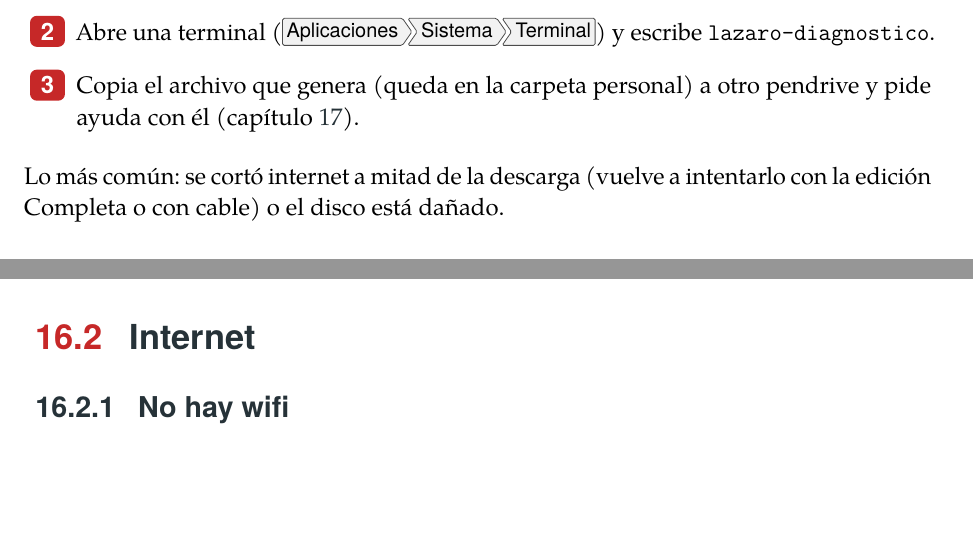
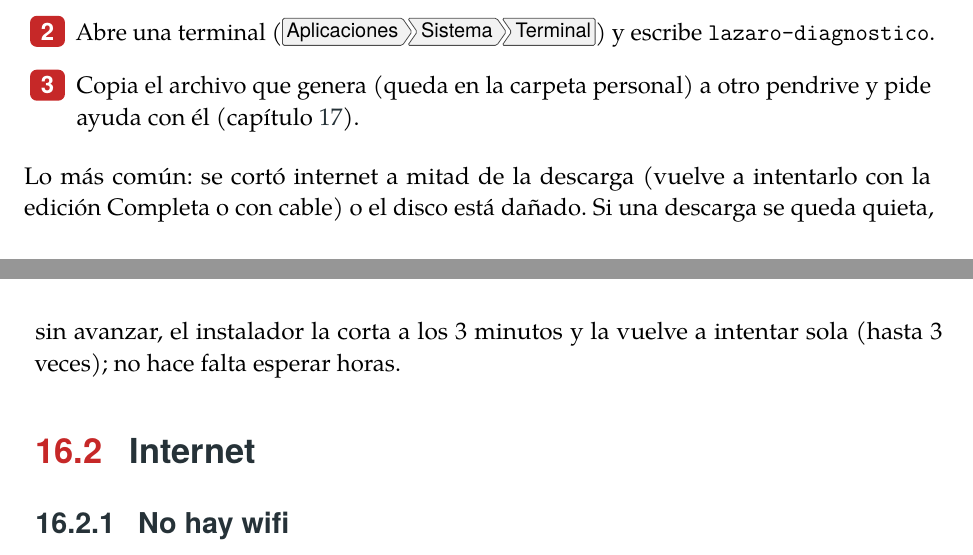
Before and after one commit to Entropio1984/lazaro-linux, a LaTeX book (manual/lazaro-manual.tex, which reads manual/capitulos/16-problemas.tex): two parts of pages 74 and 75 of 90, joined at a grey line, cut so that both start at the same text, the shorter picture padded with empty space. Compiled offline with pdfLaTeX; a LaTeX package or settings file that is missing is left out.

Commit message:
Instalación: el sistema base y el escritorio salen del USB y no se cuelgan
En una VM con la Completa 0.2 (UEFI, con internet), el "apk update" que
hace setup-desktop se quedó quieto hasta que Calamares cortó el paso a
los 5400 s: apk 3.0 abre la conexión HTTPS sin tiempo límite, y el
servidor de Alpine venía respondiendo cortado ("unexpected end of file").

- paso_base: si está el repositorio de la ISO, setup-disk instala solo
  desde él (también en la Ligera); internet vuelve después.
- paso_escritorio: los escritorios que vienen en el USB (todos en la
  Completa, IceWM en 32 bits) se instalan solo desde la ISO; si falla y
  hay internet, se reintenta con internet.
- en_destino_vigilado: si setup-desktop y sus procesos pasan 3 minutos
  sin leer ni escribir nada, se cortan y se reintenta (hasta 3 veces),
  como apk_vigilado de desktop-postinstall.sh.
- Calamares: el paso del escritorio pasa de 90 minutos a 3 horas, como
  el de ajustes (el PR #41 solo había subido ese).
- README y manual.

Co-Authored-By: Claude Opus 5.5 <noreply@anthropic.com>
Claude-Session: https://claude.ai/code/session_01FekxfqQfhitHcLUC9wmUwk

```diff
--- a/manual/capitulos/16-problemas.tex
+++ b/manual/capitulos/16-problemas.tex
@@ -39,6 +39,9 @@ modo texto (sección~\ref{sec:instalar-texto}).
 \end{pasos}
 Lo más común: se cortó internet a mitad de la descarga (vuelve a
 intentarlo con la edición Completa o con cable) o el disco está dañado.
+Si una descarga se queda quieta, sin avanzar, el instalador la corta a
+los 3 minutos y la vuelve a intentar sola (hasta 3 veces); no hace falta
+esperar horas.
 
 \section{Internet}
 
```
Also changed, not shown: manual/capitulos/04-instalar.tex (+3 -1 lines), README.md, 2 other files.
